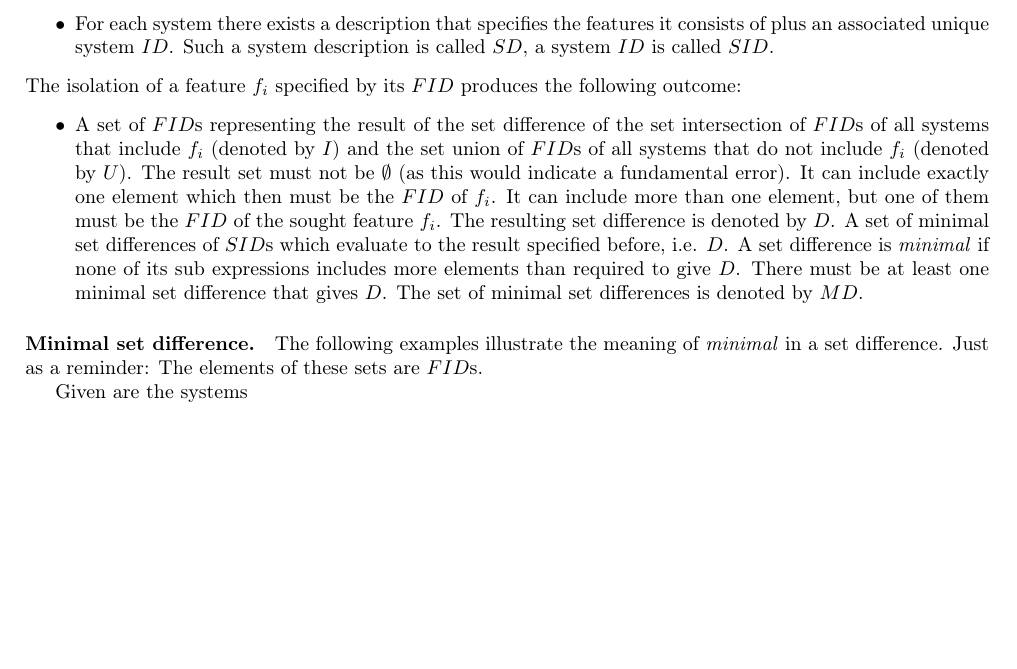
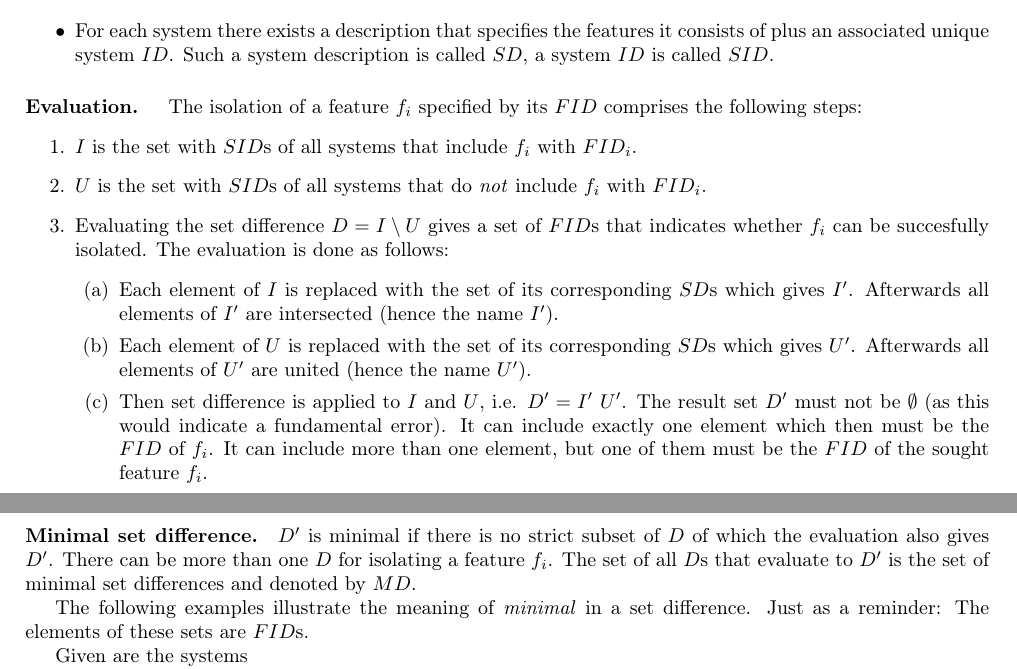
Before and after one commit to YAH-Coder/feature_isolation, a LaTeX document (external_documentation/isolation.tex): part of page 1 of 2 before the commit and two parts of pages 1 and 2 of 2 after it, the two joined at a grey line, cut so that both start at the same text, the shorter picture padded with empty space. Compiled offline with pdfLaTeX.

Commit message:
Isolation
Neuer Zwischenstand.

```diff
--- a/external_documentation/isolation.tex
+++ b/external_documentation/isolation.tex
@@ -16,12 +16,20 @@ Feature isolation is based on the following information:
     \item For each feature there exists a description that specifies in which systems it occurs and in which it does not plus an associated unique feature $ID$. Such a feature description is called $FD$, a feature $ID$ is called $FID$.
     \item For each system there exists a description that specifies the features it consists of plus an associated unique system $ID$. Such a system description is called $SD$, a system $ID$ is called $SID$.
 \end{itemize}
-	The isolation of a feature $f_i$ specified by its $FID$ produces the following outcome:
-\begin{itemize}
-\item A set of $FID$s representing the result of the set difference of the set intersection of $FID$s of all systems that include $f_i$ (denoted by $I$) and the set union of $FID$s of all systems that do not include $f_i$ (denoted by $U$). The result set must not be $\emptyset$ (as this would indicate a fundamental error). It can include exactly one element which then must be the $FID$ of $f_i$. It can include more than one element, but one of them must be the $FID$ of the sought feature $f_i$. The resulting set difference is denoted by $D$.
-A set of minimal set differences of $SID$s which evaluate to the result specified before, i.e. $D$. A set difference is \emph{minimal} if none of its sub expressions includes more elements than required to give $D$. There must be at least one minimal set difference that gives $D$. The set of minimal set differences is denoted by $MD$.
-\end{itemize}
-\paragraph {Minimal set difference.} The following examples illustrate the meaning of \emph{minimal} in a set difference. Just as a reminder: The elements of these sets are $FID$s.
+\paragraph{Evaluation. }The isolation of a feature $f_i$ specified by its $FID$ comprises the following steps:
+\begin{enumerate}
+\item $I$ is the set with $SID$s of all systems that include $f_i$ with $FID_i$.
+\item $U$ is the set with $SID$s of all systems that do \emph{not} include  $f_i$ with $FID_i$.
+\item Evaluating the set difference $D = I \setminus U$ gives a set of $FID$s that indicates whether $f_i$ can be succesfully isolated. The evaluation is done as follows:
+\begin{enumerate}
+\item Each element of $I$ is replaced with the set of its corresponding $SD$s which gives $I'$. Afterwards all elements of $I'$ are intersected (hence the name $I'$).
+\item Each element of $U$ is replaced with the set of its corresponding $SD$s which gives $U'$. Afterwards all elements of $U'$ are united (hence the name $U'$).
+\item Then set difference is applied to $I$ and $U$, i.e. $D' = I' \ U'$. The result set $D'$ must not be $\emptyset$ (as this would indicate a fundamental error). It can include exactly one element which then must be the $FID$ of $f_i$. It can include more than one element, but one of them must be the $FID$ of the sought feature $f_i$.
+\end{enumerate}
+\end{enumerate}
+\paragraph {Minimal set difference.} $D'$ is minimal if there is no strict subset of $D$ of which the evaluation also gives $D'$. There can be more than one $D$ for isolating a feature $f_i$. The set of all $D$s that evaluate to $D'$ is the set of minimal set differences and denoted by $MD$.
+
+The following examples illustrate the meaning of \emph{minimal} in a set difference. Just as a reminder: The elements of these sets are $FID$s.
 
 Given are the systems \\
 $ SD_1 = \{ 1, 2, 3 \} $, \\
```
Also changed, not shown: external_documentation/isolation.tex (2 more changed lines).
